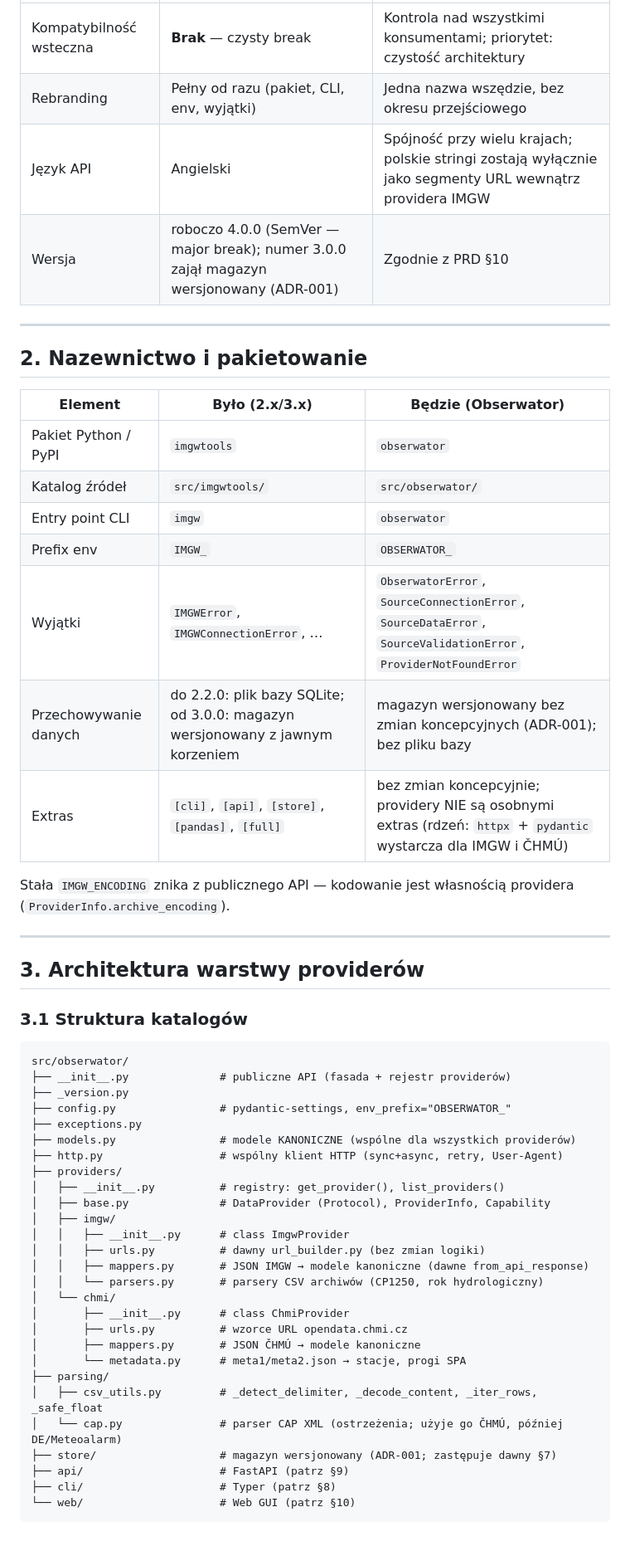
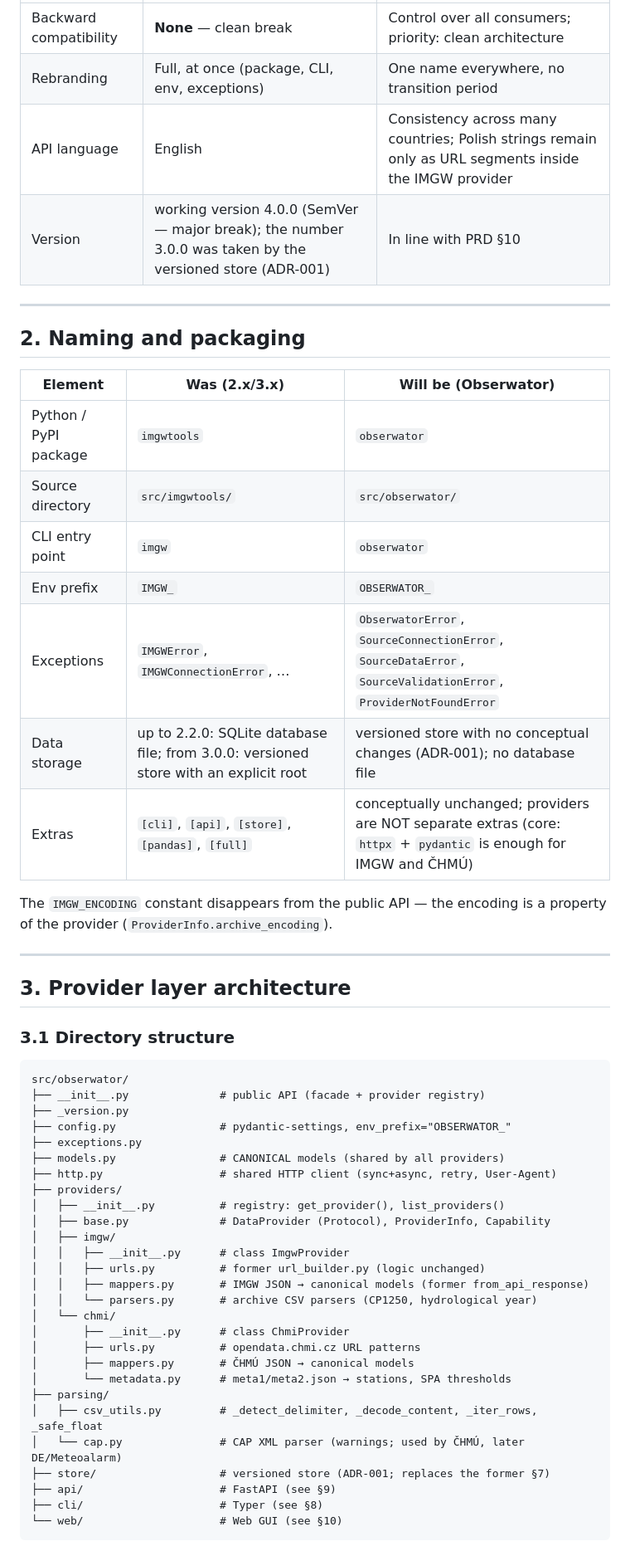
Before and after one commit to Daldek/IMGWTools, a Markdown page: docs/OBSERWATOR_SPEC.md, the part around one of its changes. Shown at 83% size. GitHub-like rendering.

Commit message:
docs: translate the Obserwator specification to English

````diff
--- a/docs/OBSERWATOR_SPEC.md
+++ b/docs/OBSERWATOR_SPEC.md
@@ -33,58 +33,58 @@ Poza zakresem tego wydania (przewidziane w architekturze, realizowane w kolejnyc
 |---|---|---|
-| Kompatybilność wsteczna | **Brak** — czysty break | Kontrola nad wszystkimi konsumentami; priorytet: czystość architektury |
-| Rebranding | Pełny od razu (pakiet, CLI, env, wyjątki) | Jedna nazwa wszędzie, bez okresu przejściowego |
-| Język API | Angielski | Spójność przy wielu krajach; polskie stringi zostają wyłącznie jako segmenty URL wewnątrz providera IMGW |
-| Wersja | roboczo 4.0.0 (SemVer — major break); numer 3.0.0 zajął magazyn wersjonowany (ADR-001) | Zgodnie z PRD §10 |
+| Backward compatibility | **None** — clean break | Control over all consumers; priority: clean architecture |
+| Rebranding | Full, at once (package, CLI, env, exceptions) | One name everywhere, no transition period |
+| API language | English | Consistency across many countries; Polish strings remain only as URL segments inside the IMGW provider |
+| Version | working version 4.0.0 (SemVer — major break); the number 3.0.0 was taken by the versioned store (ADR-001) | In line with PRD §10 |
 
 ---
 
-## 2. Nazewnictwo i pakietowanie
+## 2. Naming and packaging
 
-| Element | Było (2.x/3.x) | Będzie (Obserwator) |
+| Element | Was (2.x/3.x) | Will be (Obserwator) |
 |---|---|---|
-| Pakiet Python / PyPI | `imgwtools` | `obserwator` |
-| Katalog źródeł | `src/imgwtools/` | `src/obserwator/` |
-| Entry point CLI | `imgw` | `obserwator` |
-| Prefix env | `IMGW_` | `OBSERWATOR_` |
-| Wyjątki | `IMGWError`, `IMGWConnectionError`, … | `ObserwatorError`, `SourceConnectionError`, `SourceDataError`, `SourceValidationError`, `ProviderNotFoundError` |
-| Przechowywanie danych | do 2.2.0: plik bazy SQLite; od 3.0.0: magazyn wersjonowany z jawnym korzeniem | magazyn wersjonowany bez zmian koncepcyjnych (ADR-001); bez pliku bazy |
-| Extras | `[cli]`, `[api]`, `[store]`, `[pandas]`, `[full]` | bez zmian koncepcyjnie; providery NIE są osobnymi extras (rdzeń: `httpx` + `pydantic` wystarcza dla IMGW i ČHMÚ) |
+| Python / PyPI package | `imgwtools` | `obserwator` |
+| Source directory | `src/imgwtools/` | `src/obserwator/` |
+| CLI entry point | `imgw` | `obserwator` |
+| Env prefix | `IMGW_` | `OBSERWATOR_` |
+| Exceptions | `IMGWError`, `IMGWConnectionError`, … | `ObserwatorError`, `SourceConnectionError`, `SourceDataError`, `SourceValidationError`, `ProviderNotFoundError` |
+| Data storage | up to 2.2.0: SQLite database file; from 3.0.0: versioned store with an explicit root | versioned store with no conceptual changes (ADR-001); no database file |
+| Extras | `[cli]`, `[api]`, `[store]`, `[pandas]`, `[full]` | conceptually unchanged; providers are NOT separate extras (core: `httpx` + `pydantic` is enough for IMGW and ČHMÚ) |
 
-Stała `IMGW_ENCODING` znika z publicznego API — kodowanie jest własnością providera (`ProviderInfo.archive_encoding`).
+The `IMGW_ENCODING` constant disappears from the public API — the encoding is a property of the provider (`ProviderInfo.archive_encoding`).
 
 ---
 
-## 3. Architektura warstwy providerów
+## 3. Provider layer architecture
 
-### 3.1 Struktura katalogów
+### 3.1 Directory structure
 
 ```
 src/obserwator/
-├── __init__.py              # publiczne API (fasada + rejestr providerów)
+├── __init__.py              # public API (facade + provider registry)
 ├── _version.py
 ├── config.py                # pydantic-settings, env_prefix="OBSERWATOR_"
 ├── exceptions.py
-├── models.py                # modele KANONICZNE (wspólne dla wszystkich providerów)
-├── http.py                  # wspólny klient HTTP (sync+async, retry, User-Agent)
+├── models.py                # CANONICAL models (shared by all providers)
+├── http.py                  # shared HTTP client (sync+async, retry, User-Agent)
 ├── providers/
 │   ├── __init__.py          # registry: get_provider(), list_providers()
 │   ├── base.py              # DataProvider (Protocol), ProviderInfo, Capability
 │   ├── imgw/
 │   │   ├── __init__.py      # class ImgwProvider
-│   │   ├── urls.py          # dawny url_builder.py (bez zmian logiki)
-│   │   ├── mappers.py       # JSON IMGW → modele kanoniczne (dawne from_api_response)
-│   │   └── parsers.py       # parsery CSV archiwów (CP1250, rok hydrologiczny)
+│   │   ├── urls.py          # former url_builder.py (logic unchanged)
+│   │   ├── mappers.py       # IMGW JSON → canonical models (former from_api_response)
+│   │   └── parsers.py       # archive CSV parsers (CP1250, hydrological year)
 │   └── chmi/
 │       ├── __init__.py      # class ChmiProvider
-│       ├── urls.py          # wzorce URL opendata.chmi.cz
-│       ├── mappers.py       # JSON ČHMÚ → modele kanoniczne
-│       └── metadata.py      # meta1/meta2.json → stacje, progi SPA
+│       ├── urls.py          # opendata.chmi.cz URL patterns
+│       ├── mappers.py       # ČHMÚ JSON → canonical models
+│       └── metadata.py      # meta1/meta2.json → stations, SPA thresholds
 ├── parsing/
 │   ├── csv_utils.py         # _detect_delimiter, _decode_content, _iter_rows, _safe_float
-│   └── cap.py               # parser CAP XML (ostrzeżenia; użyje go ČHMÚ, później DE/Meteoalarm)
-├── store/                   # magazyn wersjonowany (ADR-001; zastępuje dawny §7)
-├── api/                     # FastAPI (patrz §9)
-├── cli/                     # Typer (patrz §8)
-└── web/                     # Web GUI (patrz §10)
+│   └── cap.py               # CAP XML parser (warnings; used by ČHMÚ, later DE/Meteoalarm)
+├── store/                   # versioned store (ADR-001; replaces the former §7)
+├── api/                     # FastAPI (see §9)
+├── cli/                     # Typer (see §8)
+└── web/                     # Web GUI (see §10)
 ```
 
````
Also changed, not shown: other parts of docs/OBSERWATOR_SPEC.md (+168 -168 lines).
